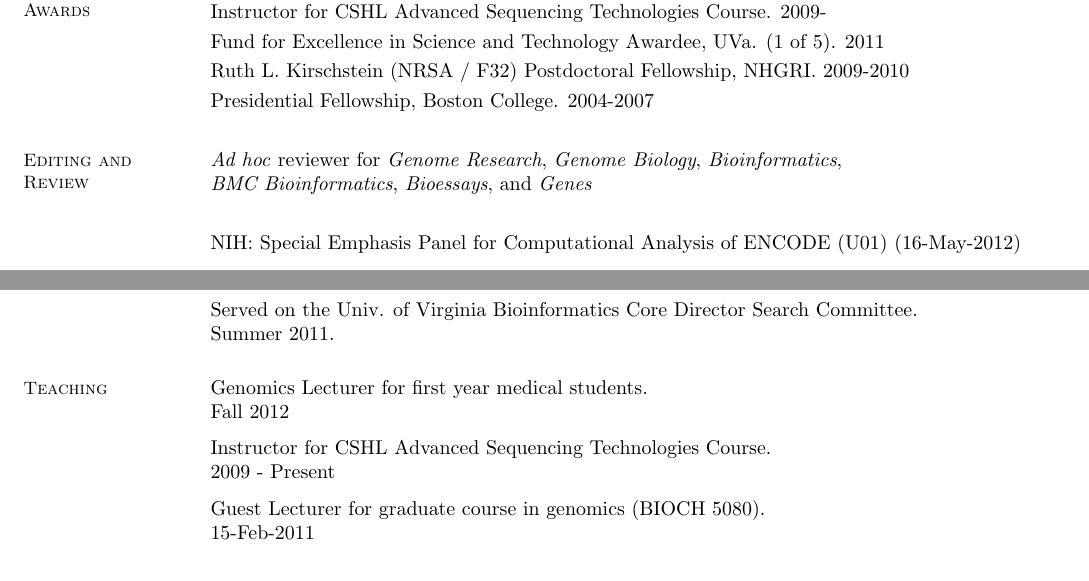
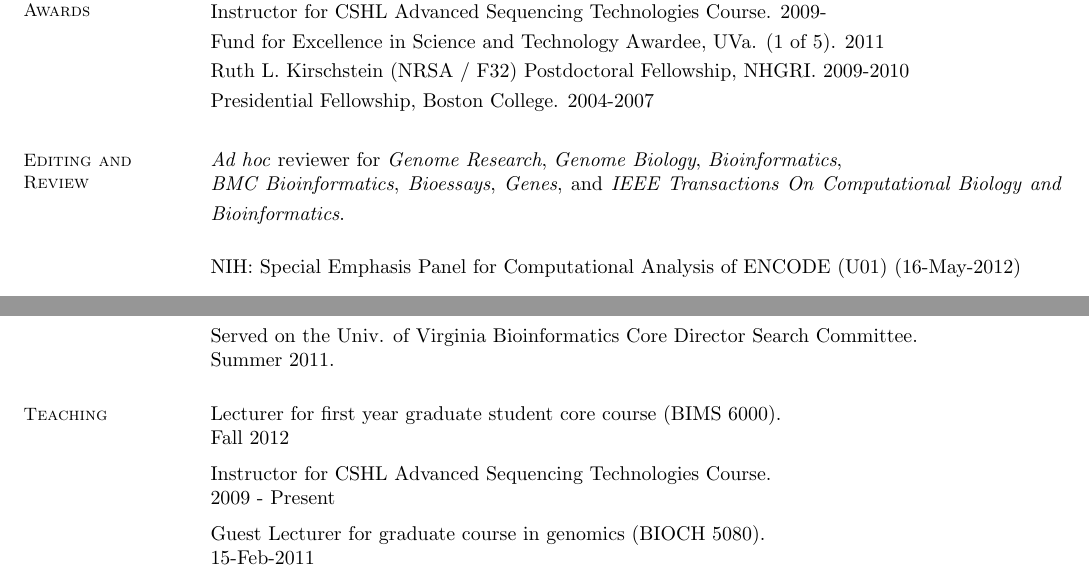
Before and after one commit to arq5x/vitae, a LaTeX CV (cv.tex): two parts of pages 1 and 3 of 3, joined at a grey line, cut so that both start at the same text. Compiled offline with pdfLaTeX.

Commit message:
review, teaching

```diff
--- a/cv.tex
+++ b/cv.tex
@@ -62,7 +62,8 @@
     \section{\mysidestyle Editing and\\Review}
 
     \textit{Ad hoc} reviewer for \textit{Genome Research}, \textit{Genome Biology}, \textit{Bioinformatics}, \\\vspace{1mm}%
-    \textit{BMC Bioinformatics}, \textit{Bioessays}, and \textit{Genes}                                      \\\vspace{1mm}%
+    \textit{BMC Bioinformatics}, \textit{Bioessays}, \textit{Genes}, and
+    \emph{IEEE Transactions On Computational Biology and Bioinformatics}.                                      \\\vspace{1mm}%
     \\
     NIH: Special Emphasis Panel for Computational Analysis of ENCODE (U01) (16-May-2012)                                   %
 
@@ -231,7 +232,7 @@
 %_______________________________________________________________________________
     \section{\mysidestyle Teaching}
 
-    Genomics Lecturer for first year medical students.\\
+    Lecturer for first year graduate student core course (BIMS 6000).\\
     Fall 2012
 
     \vspace{-2mm}
```
